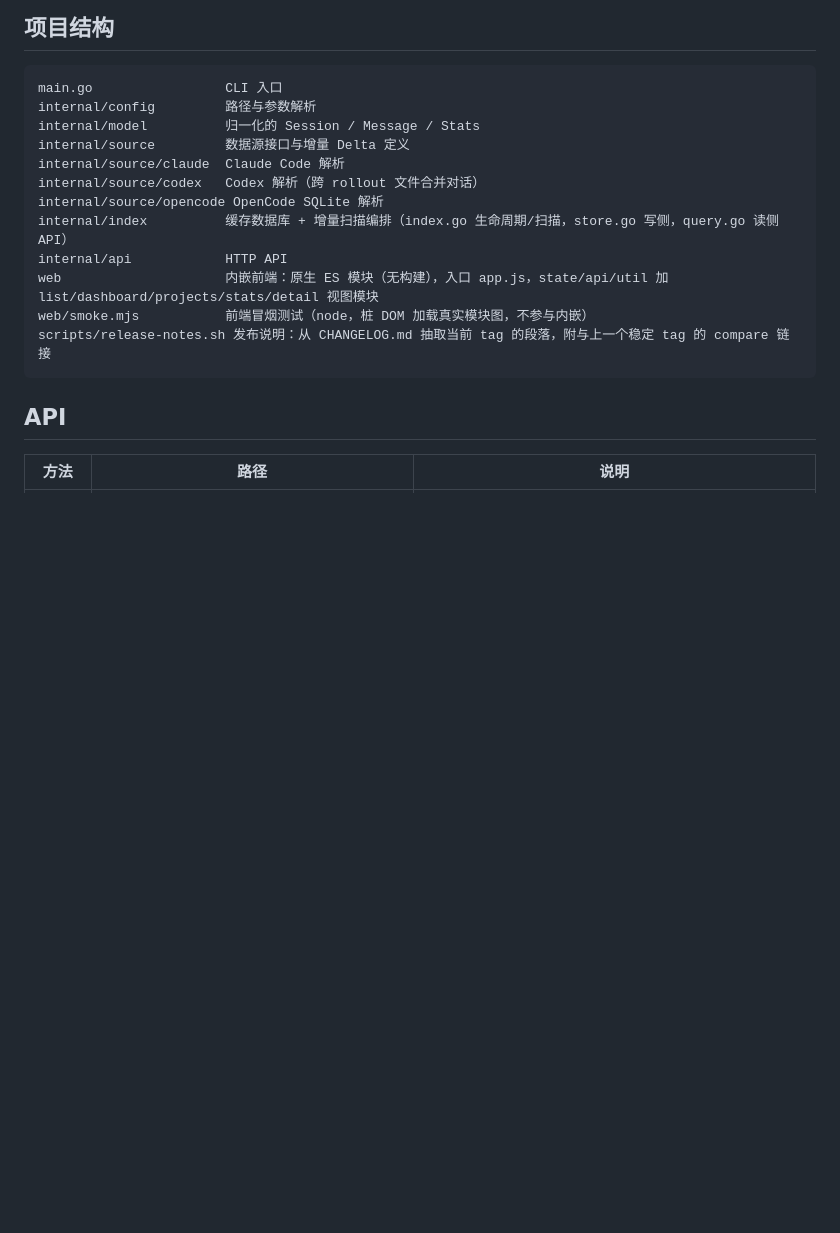
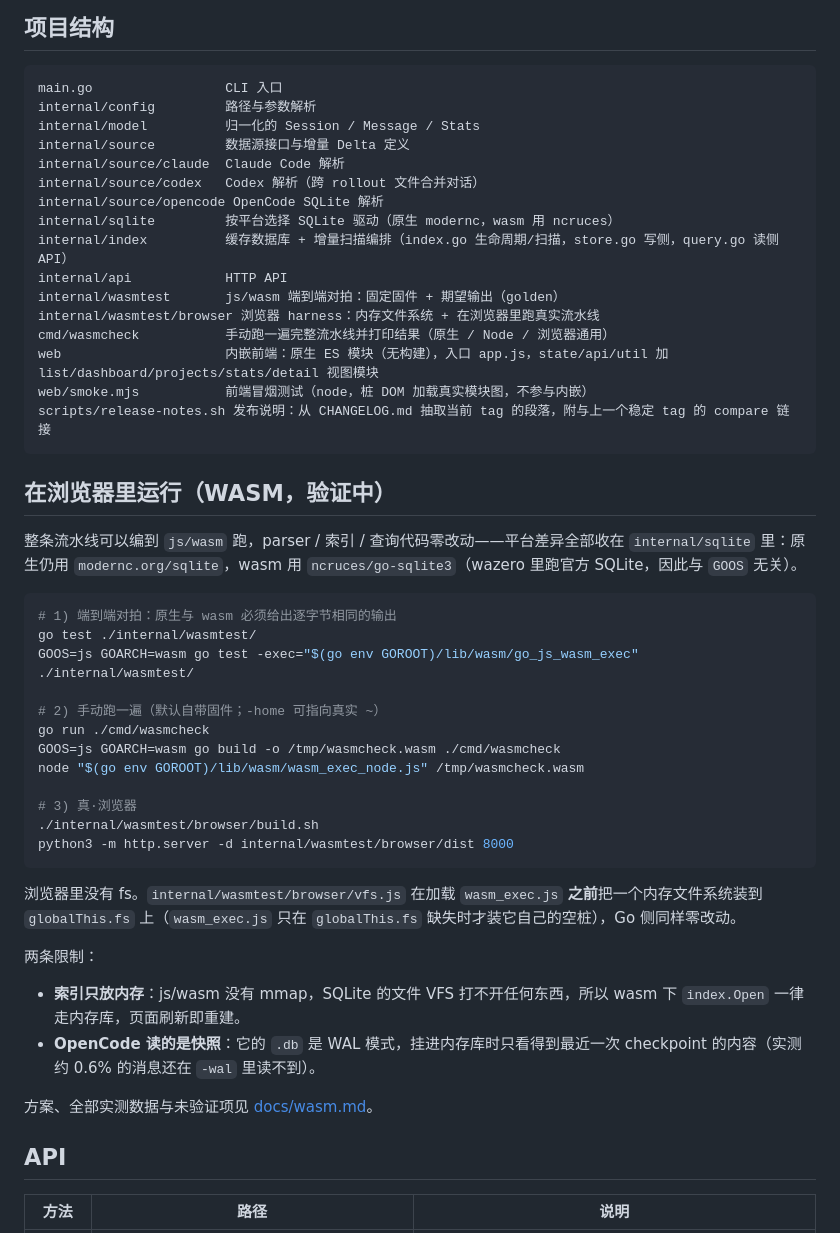
Before and after one commit to AkisAya/agent-session-viewer, a Markdown page: README.md, the part around the change. GitHub-like rendering; blank space fills up the shorter version.

````diff
--- a/README.md
+++ b/README.md
@@ -64,12 +64,44 @@ internal/source         数据源接口与增量 Delta 定义
 internal/source/claude  Claude Code 解析
 internal/source/codex   Codex 解析（跨 rollout 文件合并对话）
 internal/source/opencode OpenCode SQLite 解析
+internal/sqlite         按平台选择 SQLite 驱动（原生 modernc，wasm 用 ncruces）
 internal/index          缓存数据库 + 增量扫描编排（index.go 生命周期/扫描，store.go 写侧，query.go 读侧 API）
 internal/api            HTTP API
+internal/wasmtest       js/wasm 端到端对拍：固定固件 + 期望输出（golden）
+internal/wasmtest/browser 浏览器 harness：内存文件系统 + 在浏览器里跑真实流水线
+cmd/wasmcheck           手动跑一遍完整流水线并打印结果（原生 / Node / 浏览器通用）
 web                     内嵌前端：原生 ES 模块（无构建），入口 app.js，state/api/util 加 list/dashboard/projects/stats/detail 视图模块
 web/smoke.mjs           前端冒烟测试（node，桩 DOM 加载真实模块图，不参与内嵌）
 scripts/release-notes.sh 发布说明：从 CHANGELOG.md 抽取当前 tag 的段落，附与上一个稳定 tag 的 compare 链接
 ```
+
+## 在浏览器里运行（WASM，验证中）
+
+整条流水线可以编到 `js/wasm` 跑，parser / 索引 / 查询代码零改动——平台差异全部收在 `internal/sqlite` 里：原生仍用 `modernc.org/sqlite`，wasm 用 `ncruces/go-sqlite3`（wazero 里跑官方 SQLite，因此与 `GOOS` 无关）。
+
+```bash
+# 1) 端到端对拍：原生与 wasm 必须给出逐字节相同的输出
+go test ./internal/wasmtest/
+GOOS=js GOARCH=wasm go test -exec="$(go env GOROOT)/lib/wasm/go_js_wasm_exec" ./internal/wasmtest/
+
+# 2) 手动跑一遍（默认自带固件；-home 可指向真实 ~）
+go run ./cmd/wasmcheck
+GOOS=js GOARCH=wasm go build -o /tmp/wasmcheck.wasm ./cmd/wasmcheck
+node "$(go env GOROOT)/lib/wasm/wasm_exec_node.js" /tmp/wasmcheck.wasm
+
+# 3) 真·浏览器
+./internal/wasmtest/browser/build.sh
+python3 -m http.server -d internal/wasmtest/browser/dist 8000
+```
+
+浏览器里没有 fs。`internal/wasmtest/browser/vfs.js` 在加载 `wasm_exec.js` **之前**把一个内存文件系统装到 `globalThis.fs` 上（`wasm_exec.js` 只在 `globalThis.fs` 缺失时才装它自己的空桩），Go 侧同样零改动。
+
+两条限制：
+
+- **索引只放内存**：js/wasm 没有 mmap，SQLite 的文件 VFS 打不开任何东西，所以 wasm 下 `index.Open` 一律走内存库，页面刷新即重建。
+- **OpenCode 读的是快照**：它的 `.db` 是 WAL 模式，挂进内存库时只看得到最近一次 checkpoint 的内容（实测约 0.6% 的消息还在 `-wal` 里读不到）。
+
+方案、全部实测数据与未验证项见 [docs/wasm.md](docs/wasm.md)。
 
 ## API
 
````
Also changed, not shown: CHANGELOG.md (+8 -0 lines), docs/wasm.md (added, +364 -0 lines).
